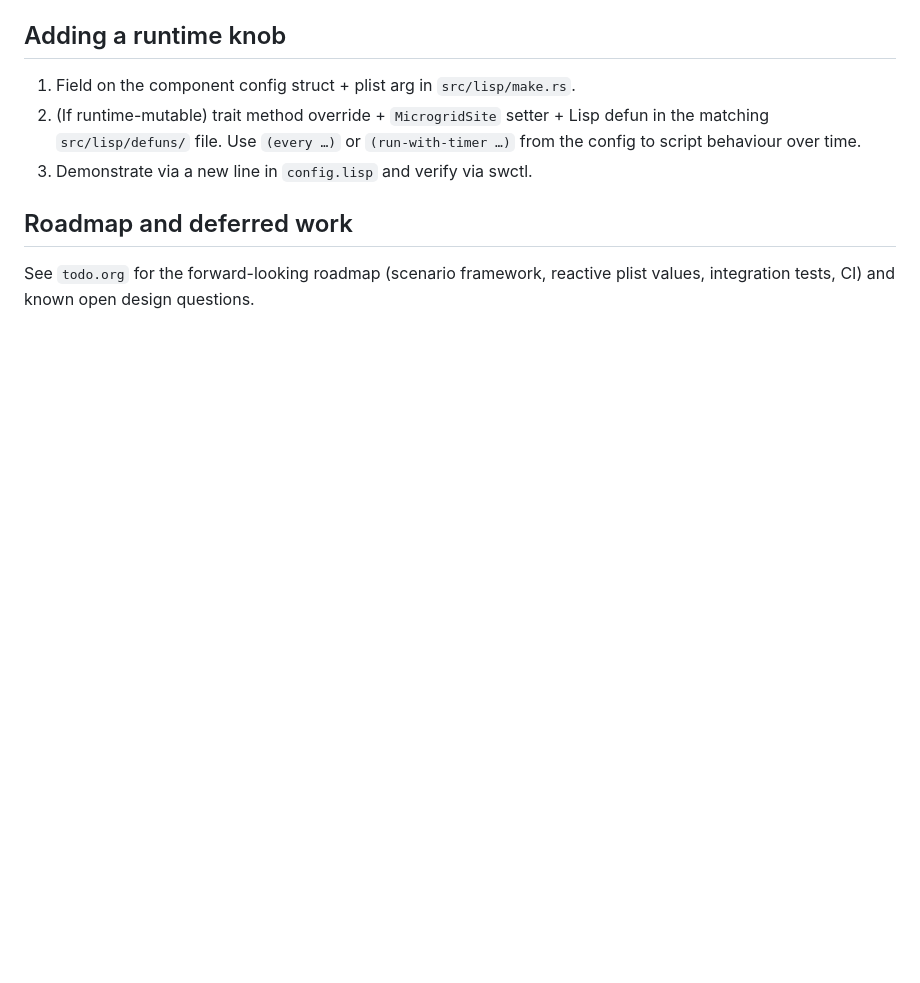
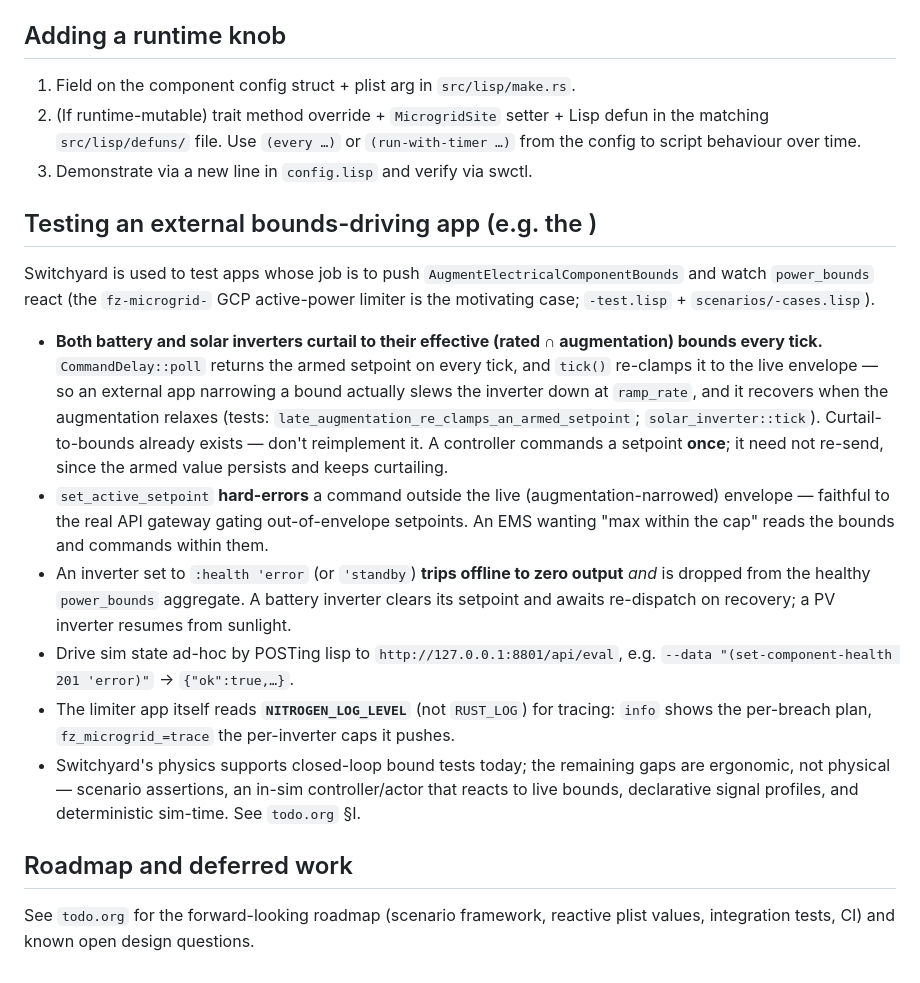
Before and after one commit to shsms/switchyard, a Markdown page: CLAUDE.md, the part around the change. Rendered like a GitHub page; blank space fills up the shorter version.

Commit message:
Document testing external bounds-driving apps against switchyard
Records that both inverter types curtail to effective bounds every tick,
the set_active_setpoint gating, health-trip behaviour, the /api/eval
drive hook, and where the closed-loop-test gaps are (todo §I).

Signed-off-by: Sahas Subramanian <sahas.subramanian@proton.me>

```diff
--- a/CLAUDE.md
+++ b/CLAUDE.md
@@ -201,6 +201,41 @@ config.lisp does.
    `(run-with-timer …)` from the config to script behaviour over time.
 3. Demonstrate via a new line in `config.lisp` and verify via swctl.
 
+## Testing an external bounds-driving app (e.g. the )
+
+Switchyard is used to test apps whose job is to push
+`AugmentElectricalComponentBounds` and watch `power_bounds` react (the
+`fz-microgrid-` GCP active-power limiter is the motivating
+case; `-test.lisp` + `scenarios/-cases.lisp`).
+
+- **Both battery and solar inverters curtail to their effective
+  (rated ∩ augmentation) bounds every tick.** `CommandDelay::poll`
+  returns the armed setpoint on every tick, and `tick()` re-clamps it
+  to the live envelope — so an external app narrowing a bound actually
+  slews the inverter down at `ramp_rate`, and it recovers when the
+  augmentation relaxes (tests: `late_augmentation_re_clamps_an_armed_setpoint`;
+  `solar_inverter::tick`). Curtail-to-bounds already exists — don't
+  reimplement it. A controller commands a setpoint **once**; it need
+  not re-send, since the armed value persists and keeps curtailing.
+- `set_active_setpoint` **hard-errors** a command outside the live
+  (augmentation-narrowed) envelope — faithful to the real API gateway
+  gating out-of-envelope setpoints. An EMS wanting "max within the cap"
+  reads the bounds and commands within them.
+- An inverter set to `:health 'error` (or `'standby`) **trips offline
+  to zero output** *and* is dropped from the healthy `power_bounds`
+  aggregate. A battery inverter clears its setpoint and awaits
+  re-dispatch on recovery; a PV inverter resumes from sunlight.
+- Drive sim state ad-hoc by POSTing lisp to
+  `http://127.0.0.1:8801/api/eval`, e.g.
+  `--data "(set-component-health 201 'error)"` → `{"ok":true,…}`.
+- The limiter app itself reads **`NITROGEN_LOG_LEVEL`** (not
+  `RUST_LOG`) for tracing: `info` shows the per-breach plan,
+  `fz_microgrid_=trace` the per-inverter caps it pushes.
+- Switchyard's physics supports closed-loop bound tests today; the
+  remaining gaps are ergonomic, not physical — scenario assertions,
+  an in-sim controller/actor that reacts to live bounds, declarative
+  signal profiles, and deterministic sim-time. See `todo.org` §I.
+
 ## Roadmap and deferred work
 
 See `todo.org` for the forward-looking roadmap (scenario framework,
```
